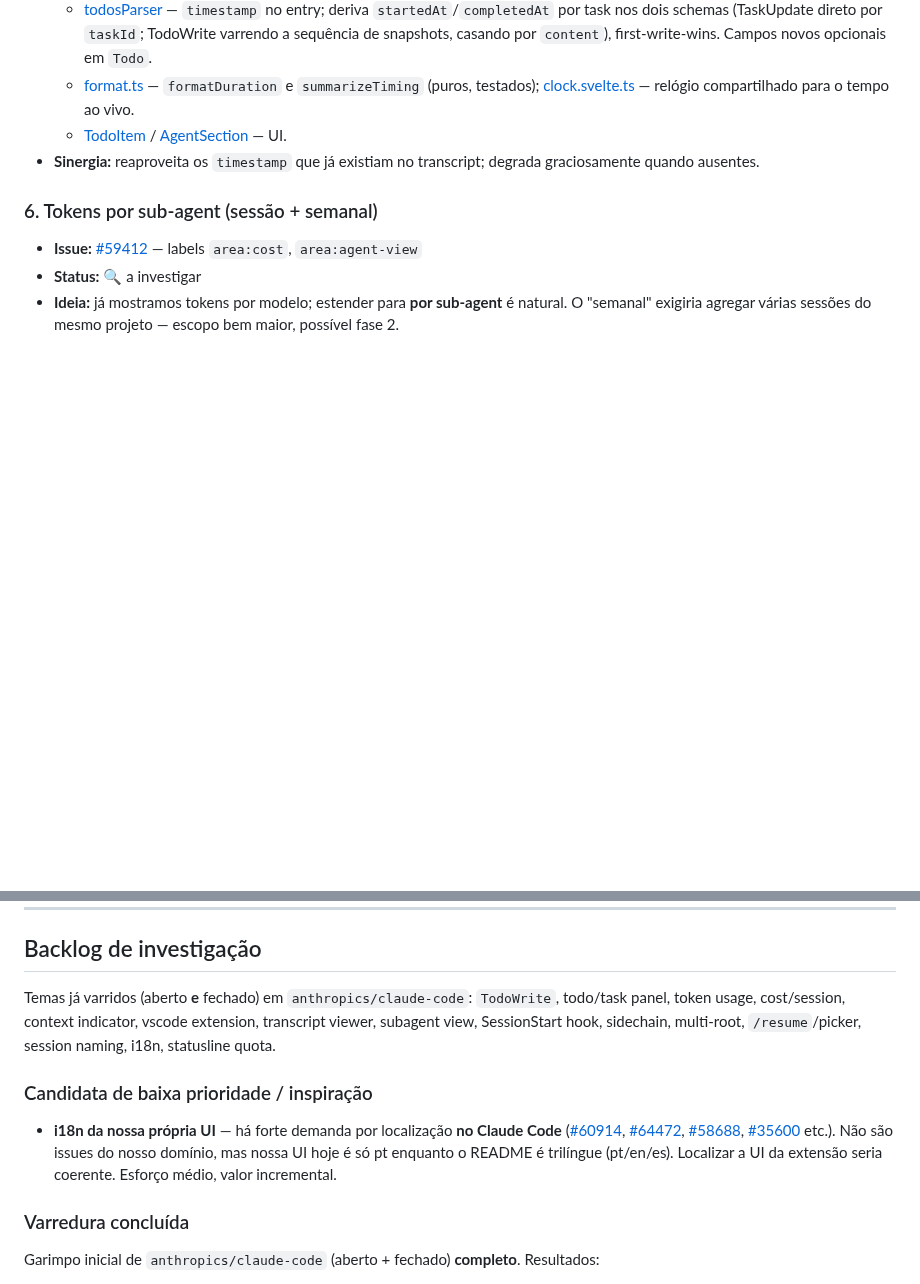
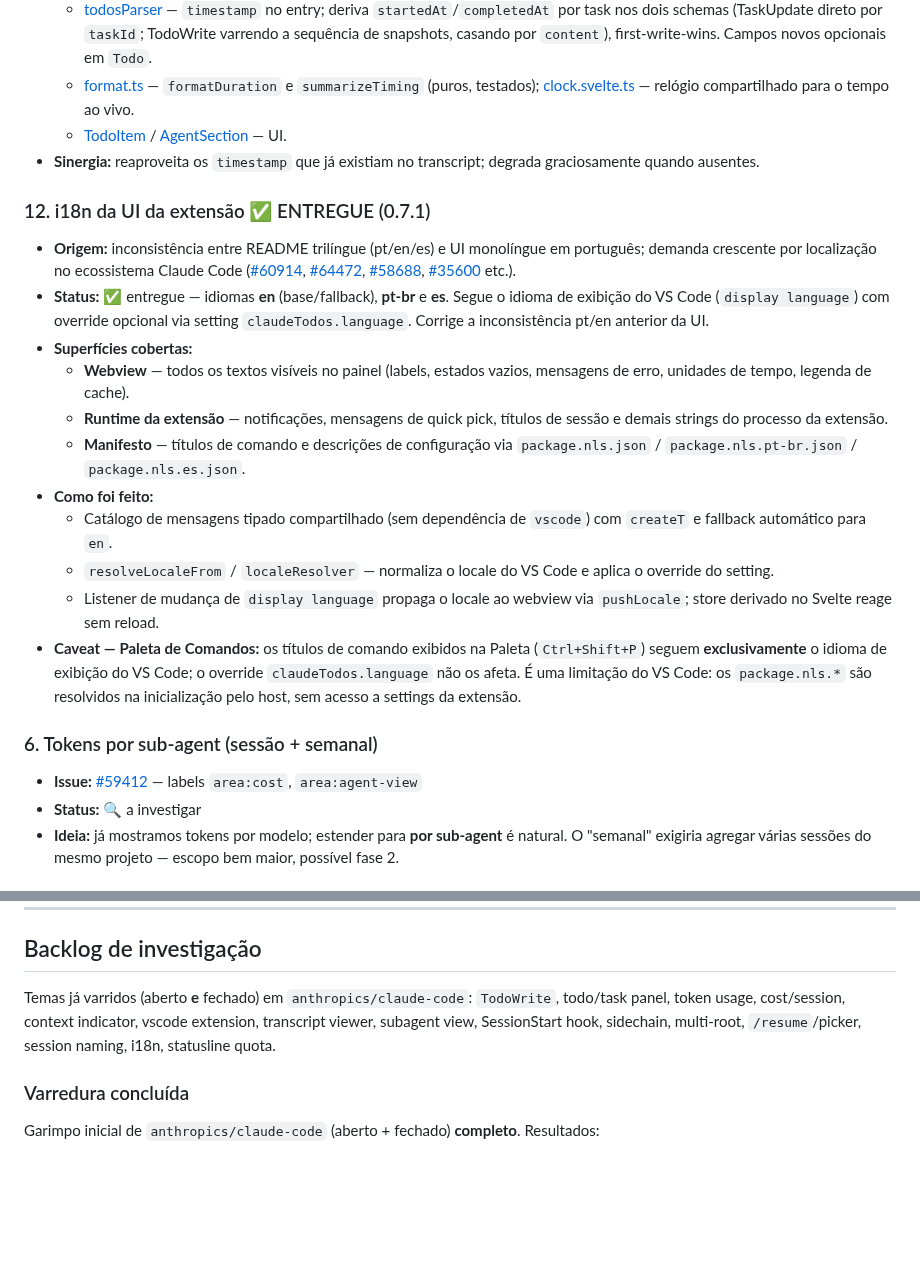
Before and after one commit to carlosdealmeida/claude-todos-vscode, a Markdown page: docs/ROADMAP.md, 2 parts joined by grey strips. GitHub-like rendering; blank space fills up the shorter version.

Commit message:
docs: promove i18n da UI para item entregue no roadmap

```diff
--- a/docs/ROADMAP.md
+++ b/docs/ROADMAP.md
@@ -87,6 +87,19 @@ de tokens do 0.3.0).
   - [TodoItem](../src/webview/lib/TodoItem.svelte) / [AgentSection](../src/webview/lib/AgentSection.svelte) — UI.
 - **Sinergia:** reaproveita os `timestamp` que já existiam no transcript; degrada graciosamente quando ausentes.
 
+### 12. i18n da UI da extensão ✅ ENTREGUE (0.7.1)
+- **Origem:** inconsistência entre README trilíngue (pt/en/es) e UI monolíngue em português; demanda crescente por localização no ecossistema Claude Code ([#60914](https://github.com/anthropics/claude-code/issues/60914), [#64472](https://github.com/anthropics/claude-code/issues/64472), [#58688](https://github.com/anthropics/claude-code/issues/58688), [#35600](https://github.com/anthropics/claude-code/issues/35600) etc.).
+- **Status:** ✅ entregue — idiomas **en** (base/fallback), **pt-br** e **es**. Segue o idioma de exibição do VS Code (`display language`) com override opcional via setting `claudeTodos.language`. Corrige a inconsistência pt/en anterior da UI.
+- **Superfícies cobertas:**
+  - **Webview** — todos os textos visíveis no painel (labels, estados vazios, mensagens de erro, unidades de tempo, legenda de cache).
+  - **Runtime da extensão** — notificações, mensagens de quick pick, títulos de sessão e demais strings do processo da extensão.
+  - **Manifesto** — títulos de comando e descrições de configuração via `package.nls.json` / `package.nls.pt-br.json` / `package.nls.es.json`.
+- **Como foi feito:**
+  - Catálogo de mensagens tipado compartilhado (sem dependência de `vscode`) com `createT` e fallback automático para `en`.
+  - `resolveLocaleFrom` / `localeResolver` — normaliza o locale do VS Code e aplica o override do setting.
+  - Listener de mudança de `display language` propaga o locale ao webview via `pushLocale`; store derivado no Svelte reage sem reload.
+- **Caveat — Paleta de Comandos:** os títulos de comando exibidos na Paleta (`Ctrl+Shift+P`) seguem **exclusivamente** o idioma de exibição do VS Code; o override `claudeTodos.language` não os afeta. É uma limitação do VS Code: os `package.nls.*` são resolvidos na inicialização pelo host, sem acesso a settings da extensão.
+
 ### 6. Tokens por sub-agent (sessão + semanal)
 - **Issue:** [#59412](https://github.com/anthropics/claude-code/issues/59412) — labels `area:cost`, `area:agent-view`
 - **Status:** 🔍 a investigar
@@ -164,14 +177,6 @@ Temas já varridos (aberto **e** fechado) em `anthropics/claude-code`:
 transcript viewer, subagent view, SessionStart hook, sidechain, multi-root, `/resume`/picker,
 session naming, i18n, statusline quota.
 
-### Candidata de baixa prioridade / inspiração
-
-- **i18n da nossa própria UI** — há forte demanda por localização **no Claude Code**
-  ([#60914](https://github.com/anthropics/claude-code/issues/60914), [#64472](https://github.com/anthropics/claude-code/issues/64472),
-  [#58688](https://github.com/anthropics/claude-code/issues/58688), [#35600](https://github.com/anthropics/claude-code/issues/35600) etc.).
-  Não são issues do nosso domínio, mas nossa UI hoje é só pt enquanto o README é trilíngue (pt/en/es).
-  Localizar a UI da extensão seria coerente. Esforço médio, valor incremental.
-
 ### Varredura concluída
 
 Garimpo inicial de `anthropics/claude-code` (aberto + fechado) **completo**. Resultados:
```
